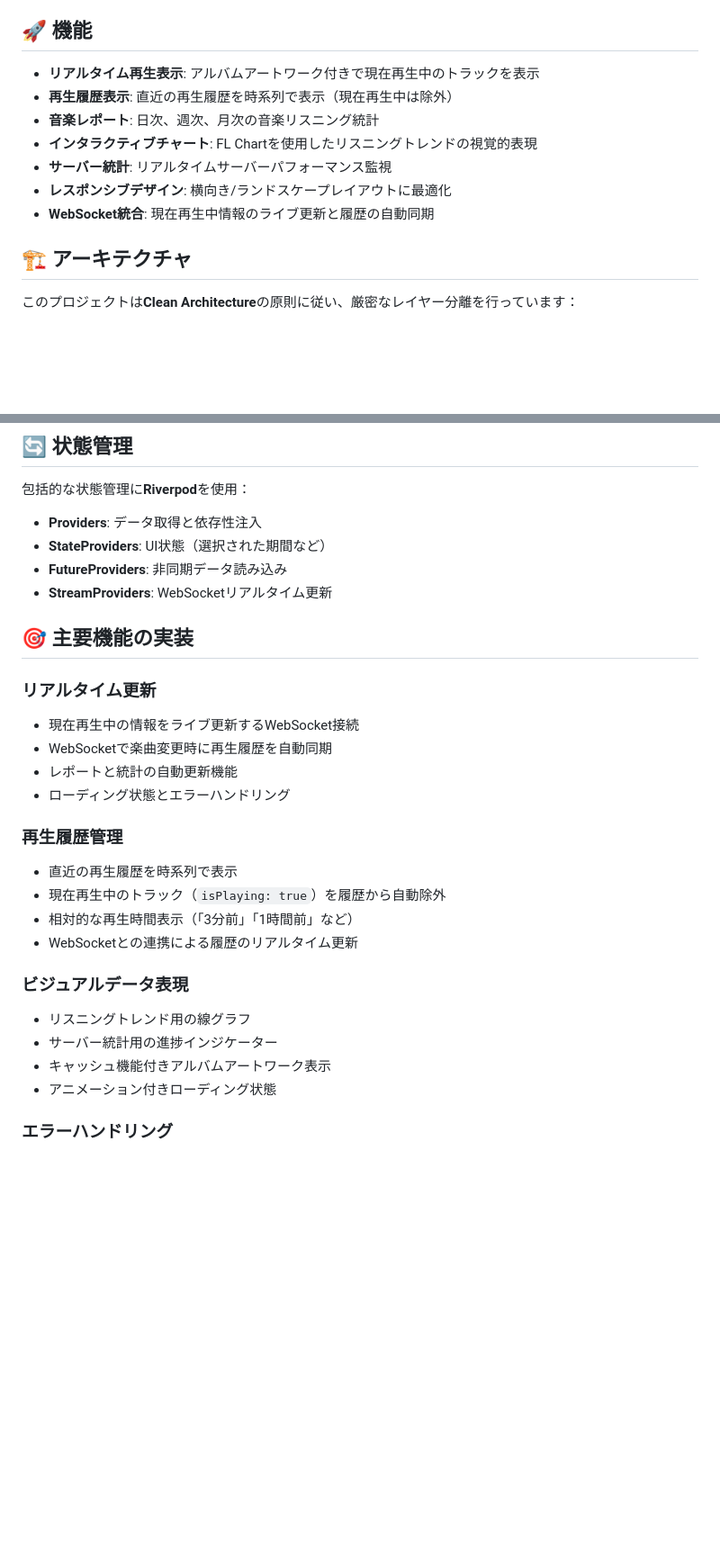
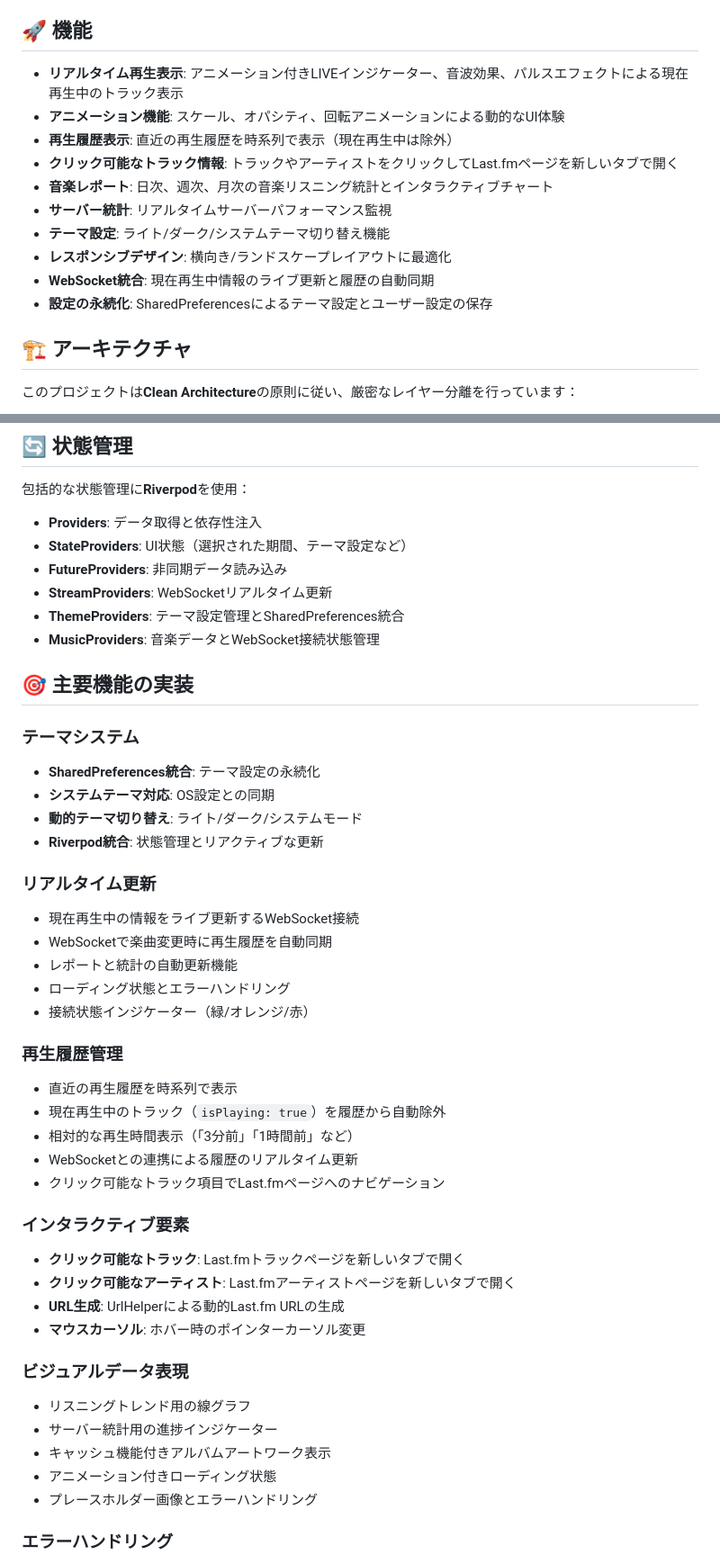
Before and after one commit to kakeru-ikeda/lastfm-nowplaying-dashboard-flutter, a Markdown page: README.md, 2 parts joined by grey strips. Shown: that part at 90% size. Rendered like a GitHub page; blank space fills up the shorter version.

Commit message:
feat: READMEとCopilot指示にアニメーション機能とテーマ管理の詳細を追加

```diff
--- a/README.md
+++ b/README.md
@@ -4,13 +4,16 @@
 
 ## 🚀 機能
 
-- **リアルタイム再生表示**: アルバムアートワーク付きで現在再生中のトラックを表示
+- **リアルタイム再生表示**: アニメーション付きLIVEインジケーター、音波効果、パルスエフェクトによる現在再生中のトラック表示
+- **アニメーション機能**: スケール、オパシティ、回転アニメーションによる動的なUI体験
 - **再生履歴表示**: 直近の再生履歴を時系列で表示（現在再生中は除外）
-- **音楽レポート**: 日次、週次、月次の音楽リスニング統計
-- **インタラクティブチャート**: FL Chartを使用したリスニングトレンドの視覚的表現
+- **クリック可能なトラック情報**: トラックやアーティストをクリックしてLast.fmページを新しいタブで開く
+- **音楽レポート**: 日次、週次、月次の音楽リスニング統計とインタラクティブチャート
 - **サーバー統計**: リアルタイムサーバーパフォーマンス監視
+- **テーマ設定**: ライト/ダーク/システムテーマ切り替え機能
 - **レスポンシブデザイン**: 横向き/ランドスケープレイアウトに最適化
 - **WebSocket統合**: 現在再生中情報のライブ更新と履歴の自動同期
+- **設定の永続化**: SharedPreferencesによるテーマ設定とユーザー設定の保存
 
 ## 🏗️ アーキテクチャ
 
@@ -143,29 +151,46 @@ flutter test
 包括的な状態管理に**Riverpod**を使用：
 
 - **Providers**: データ取得と依存性注入
-- **StateProviders**: UI状態（選択された期間など）
+- **StateProviders**: UI状態（選択された期間、テーマ設定など）
 - **FutureProviders**: 非同期データ読み込み
 - **StreamProviders**: WebSocketリアルタイム更新
+- **ThemeProviders**: テーマ設定管理とSharedPreferences統合
+- **MusicProviders**: 音楽データとWebSocket接続状態管理
 
 ## 🎯 主要機能の実装
+
+### テーマシステム
+- **SharedPreferences統合**: テーマ設定の永続化
+- **システムテーマ対応**: OS設定との同期
+- **動的テーマ切り替え**: ライト/ダーク/システムモード
+- **Riverpod統合**: 状態管理とリアクティブな更新
 
 ### リアルタイム更新
 - 現在再生中の情報をライブ更新するWebSocket接続
 - WebSocketで楽曲変更時に再生履歴を自動同期
 - レポートと統計の自動更新機能
 - ローディング状態とエラーハンドリング
+- 接続状態インジケーター（緑/オレンジ/赤）
 
 ### 再生履歴管理
 - 直近の再生履歴を時系列で表示
 - 現在再生中のトラック（`isPlaying: true`）を履歴から自動除外
 - 相対的な再生時間表示（「3分前」「1時間前」など）
 - WebSocketとの連携による履歴のリアルタイム更新
+- クリック可能なトラック項目でLast.fmページへのナビゲーション
+
+### インタラクティブ要素
+- **クリック可能なトラック**: Last.fmトラックページを新しいタブで開く
+- **クリック可能なアーティスト**: Last.fmアーティストページを新しいタブで開く
+- **URL生成**: UrlHelperによる動的Last.fm URLの生成
+- **マウスカーソル**: ホバー時のポインターカーソル変更
 
 ### ビジュアルデータ表現
 - リスニングトレンド用の線グラフ
 - サーバー統計用の進捗インジケーター
 - キャッシュ機能付きアルバムアートワーク表示
 - アニメーション付きローディング状態
+- プレースホルダー画像とエラーハンドリング
 
 ### エラーハンドリング
 - 包括的なエラー状態管理
```
Also changed, not shown: other parts of README.md (+7 -2 lines), .github/copilot-instructions.md (+28 -1 lines).
